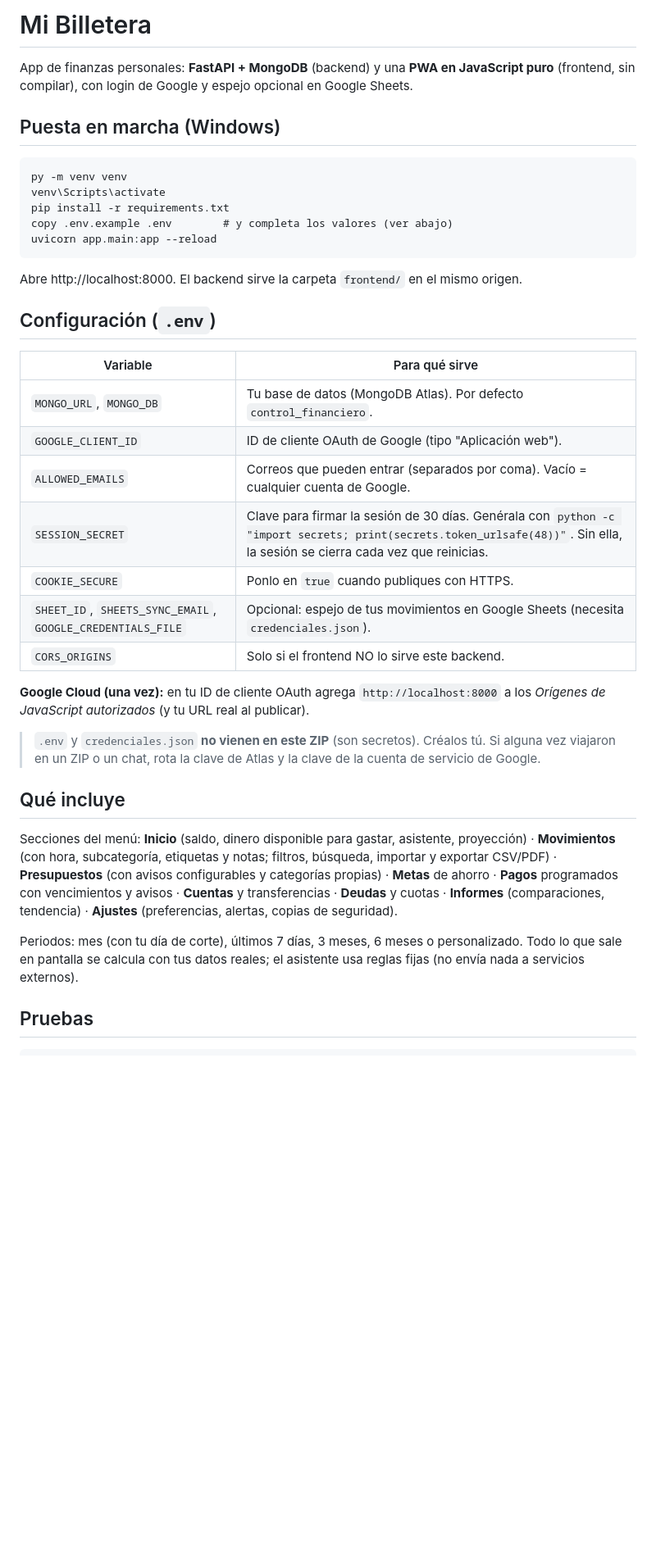
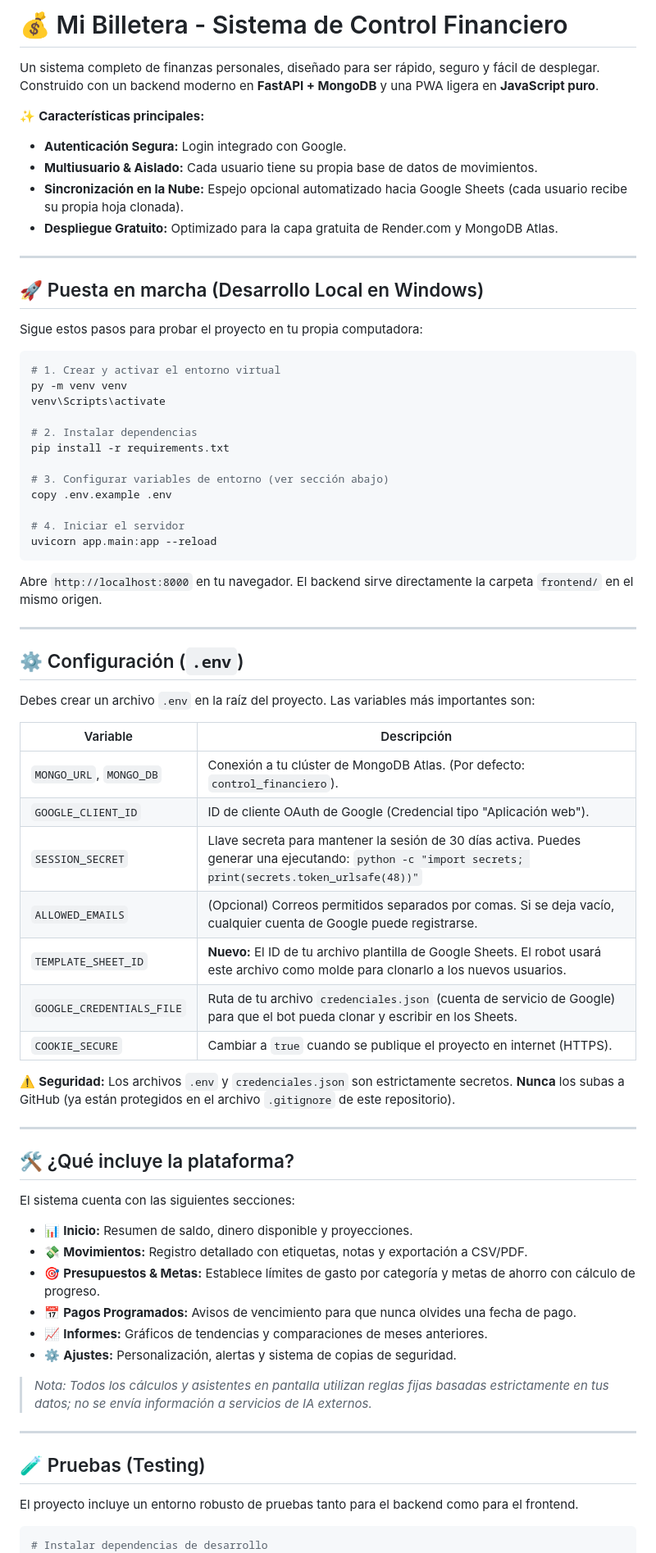
Before and after one commit to Gab10-java/Mis-Finanzas, a Markdown page: README.md, the part around one of its changes. Shown at 82% size. Drawn GitHub-style; blank space fills up the shorter version.

Commit message:
Revise README with new features and setup instructions
Updated README.md to enhance project description and features.

````diff
--- a/README.md
+++ b/README.md
@@ -1,38 +1,74 @@
-# Mi Billetera
+# 💰 Mi Billetera - Sistema de Control Financiero
 
-App de finanzas personales: **FastAPI + MongoDB** (backend) y una **PWA en JavaScript puro** (frontend, sin compilar), con login de Google y espejo opcional en Google Sheets.
+Un sistema completo de finanzas personales, diseñado para ser rápido, seguro y fácil de desplegar. Construido con un backend moderno en **FastAPI + MongoDB** y una PWA ligera en **JavaScript puro**.
 
-## Puesta en marcha (Windows)
-```
+✨ **Características principales:**
+- **Autenticación Segura:** Login integrado con Google.
+- **Multiusuario & Aislado:** Cada usuario tiene su propia base de datos de movimientos.
+- **Sincronización en la Nube:** Espejo opcional automatizado hacia Google Sheets (cada usuario recibe su propia hoja clonada).
+- **Despliegue Gratuito:** Optimizado para la capa gratuita de Render.com y MongoDB Atlas.
+
+---
+
+## 🚀 Puesta en marcha (Desarrollo Local en Windows)
+
+Sigue estos pasos para probar el proyecto en tu propia computadora:
+
+```bash
+# 1. Crear y activar el entorno virtual
 py -m venv venv
 venv\Scripts\activate
+
+# 2. Instalar dependencias
 pip install -r requirements.txt
-copy .env.example .env        # y completa los valores (ver abajo)
+
+# 3. Configurar variables de entorno (ver sección abajo)
+copy .env.example .env
+
+# 4. Iniciar el servidor
 uvicorn app.main:app --reload
 ```
-Abre http://localhost:8000. El backend sirve la carpeta `frontend/` en el mismo origen.
+Abre `http://localhost:8000` en tu navegador. El backend sirve directamente la carpeta `frontend/` en el mismo origen.
 
-## Configuración (`.env`)
-| Variable | Para qué sirve |
+---
+
+## ⚙️ Configuración (`.env`)
+
+Debes crear un archivo `.env` en la raíz del proyecto. Las variables más importantes son:
+
+| Variable | Descripción |
 |---|---|
-| `MONGO_URL`, `MONGO_DB` | Tu base de datos (MongoDB Atlas). Por defecto `control_financiero`. |
-| `GOOGLE_CLIENT_ID` | ID de cliente OAuth de Google (tipo "Aplicación web"). |
-| `ALLOWED_EMAILS` | Correos que pueden entrar (separados por coma). Vacío = cualquier cuenta de Google. |
-| `SESSION_SECRET` | Clave para firmar la sesión de 30 días. Genérala con `python -c "import secrets; print(secrets.token_urlsafe(48))"`. Sin ella, la sesión se cierra cada vez que reinicias. |
-| `COOKIE_SECURE` | Ponlo en `true` cuando publiques con HTTPS. |
-| `SHEET_ID`, `SHEETS_SYNC_EMAIL`, `GOOGLE_CREDENTIALS_FILE` | Opcional: espejo de tus movimientos en Google Sheets (necesita `credenciales.json`). |
-| `CORS_ORIGINS` | Solo si el frontend NO lo sirve este backend. |
+| `MONGO_URL`, `MONGO_DB` | Conexión a tu clúster de MongoDB Atlas. (Por defecto: `control_financiero`). |
+| `GOOGLE_CLIENT_ID` | ID de cliente OAuth de Google (Credencial tipo "Aplicación web"). |
+| `SESSION_SECRET` | Llave secreta para mantener la sesión de 30 días activa. Puedes generar una ejecutando: `python -c "import secrets; print(secrets.token_urlsafe(48))"` |
+| `ALLOWED_EMAILS` | (Opcional) Correos permitidos separados por comas. Si se deja vacío, cualquier cuenta de Google puede registrarse. |
+| `TEMPLATE_SHEET_ID` | **Nuevo:** El ID de tu archivo plantilla de Google Sheets. El robot usará este archivo como molde para clonarlo a los nuevos usuarios. |
+| `GOOGLE_CREDENTIALS_FILE` | Ruta de tu archivo `credenciales.json` (cuenta de servicio de Google) para que el bot pueda clonar y escribir en los Sheets. |
+| `COOKIE_SECURE` | Cambiar a `true` cuando se publique el proyecto en internet (HTTPS). |
 
-**Google Cloud (una vez):** en tu ID de cliente OAuth agrega `http://localhost:8000` a los *Orígenes de JavaScript autorizados* (y tu URL real al publicar).
+⚠️ **Seguridad:** Los archivos `.env` y `credenciales.json` son estrictamente secretos. **Nunca** los subas a GitHub (ya están protegidos en el archivo `.gitignore` de este repositorio).
 
-> `.env` y `credenciales.json` **no vienen en este ZIP** (son secretos). Créalos tú. Si alguna vez viajaron en un ZIP o un chat, rota la clave de Atlas y la clave de la cuenta de servicio de Google.
+---
 
-## Qué incluye
-Secciones del menú: **Inicio** (saldo, dinero disponible para gastar, asistente, proyección) · **Movimientos** (con hora, subcategoría, etiquetas y notas; filtros, búsqueda, importar y exportar CSV/PDF) · **Presupuestos** (con avisos configurables y categorías propias) · **Metas** de ahorro · **Pagos** programados con vencimientos y avisos · **Cuentas** y transferencias · **Deudas** y cuotas · **Informes** (comparaciones, tendencia) · **Ajustes** (preferencias, alertas, copias de seguridad).
+## 🛠️ ¿Qué incluye la plataforma?
 
-Periodos: mes (con tu día de corte), últimos 7 días, 3 meses, 6 meses o personalizado.
-Todo lo que sale en pantalla se calcula con tus datos reales; el asistente usa reglas fijas (no envía nada a servicios externos).
+El sistema cuenta con las siguientes secciones:
 
-## Pruebas
-```
+- 📊 **Inicio:** Resumen de saldo, dinero disponible y proyecciones.
+- 💸 **Movimientos:** Registro detallado con etiquetas, notas y exportación a CSV/PDF.
+- 🎯 **Presupuestos & Metas:** Establece límites de gasto por categoría y metas de ahorro con cálculo de progreso.
+- 📅 **Pagos Programados:** Avisos de vencimiento para que nunca olvides una fecha de pago.
+- 📈 **Informes:** Gráficos de tendencias y comparaciones de meses anteriores.
+- ⚙️ **Ajustes:** Personalización, alertas y sistema de copias de seguridad.
+
+> *Nota: Todos los cálculos y asistentes en pantalla utilizan reglas fijas basadas estrictamente en tus datos; no se envía información a servicios de IA externos.*
+
+---
+
+## 🧪 Pruebas (Testing)
+
+El proyecto incluye un entorno robusto de pruebas tanto para el backend como para el frontend.
+
+```bash
+# Instalar dependencias de desarrollo
 pip install -r requirements-dev.txt
````
Also changed, not shown: other parts of README.md (+24 -18 lines).
